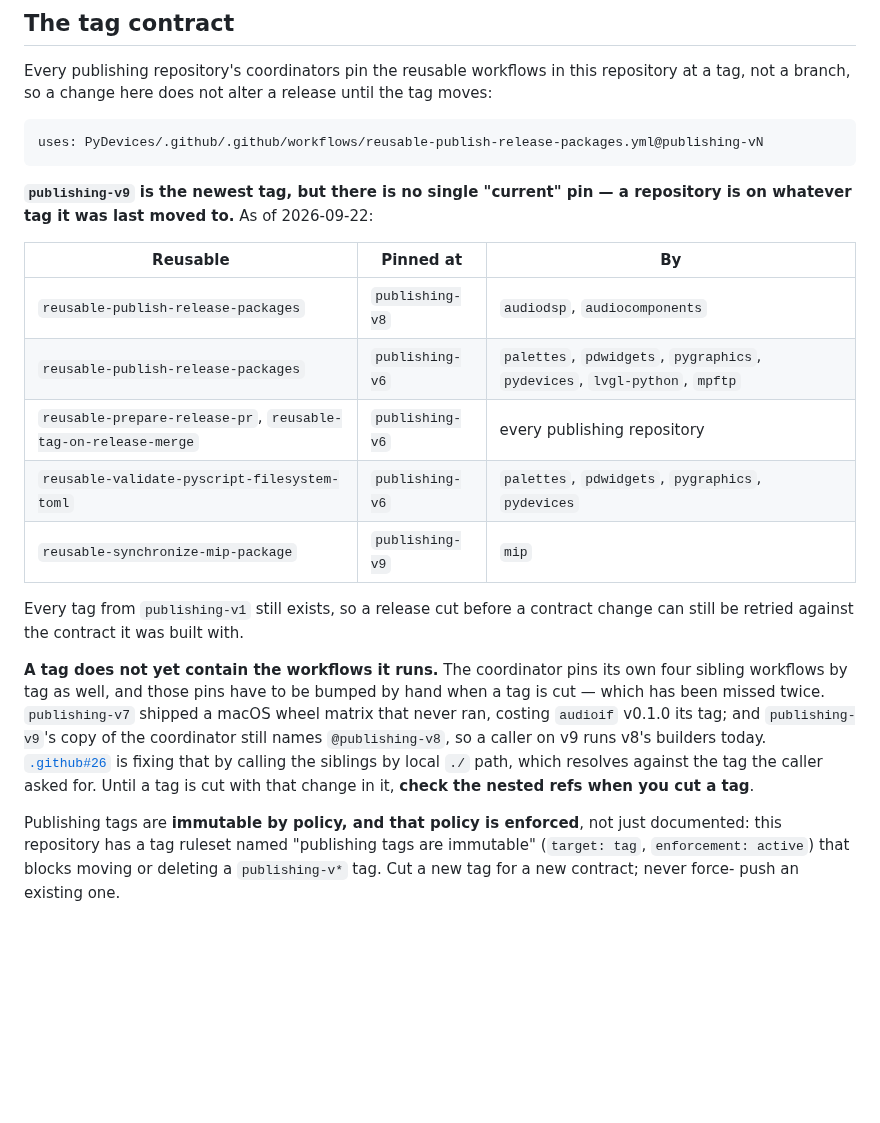
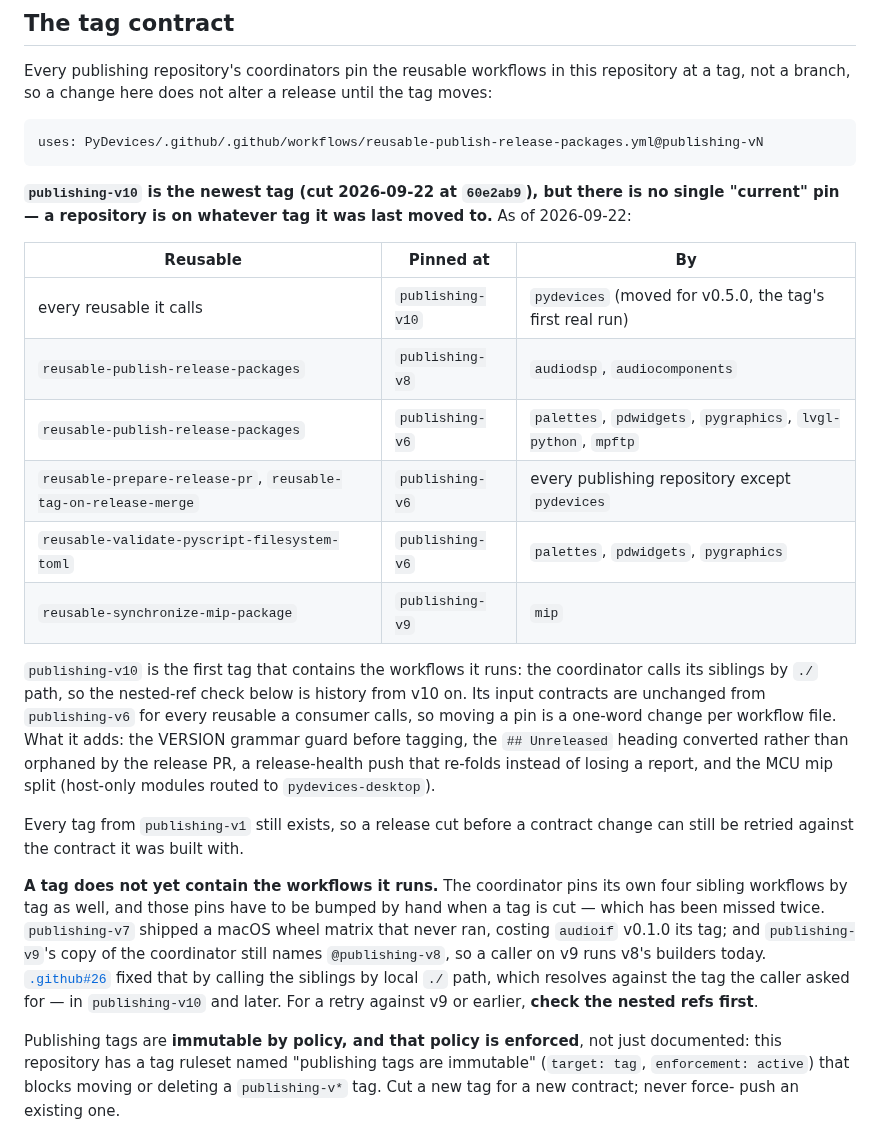
Before and after one commit to PyDevices/.github, a Markdown page: docs/publishing-automation.md, the part around the change. Drawn GitHub-style; blank space fills up the shorter version.

Commit message:
publishing-automation: publishing-v10 exists, what it contains, and pydevices moves to it

````diff
--- a/docs/publishing-automation.md
+++ b/docs/publishing-automation.md
@@ -28,16 +28,27 @@ until the tag moves:
 uses: PyDevices/.github/.github/workflows/reusable-publish-release-packages.yml@publishing-vN
 ```
 
-**`publishing-v9` is the newest tag, but there is no single "current" pin —
-a repository is on whatever tag it was last moved to.** As of 2026-09-22:
+**`publishing-v10` is the newest tag (cut 2026-09-22 at `60e2ab9`), but there
+is no single "current" pin — a repository is on whatever tag it was last
+moved to.** As of 2026-09-22:
 
 | Reusable | Pinned at | By |
 |---|---|---|
+| every reusable it calls | `publishing-v10` | `pydevices` (moved for v0.5.0, the tag's first real run) |
 | `reusable-publish-release-packages` | `publishing-v8` | `audiodsp`, `audiocomponents` |
-| `reusable-publish-release-packages` | `publishing-v6` | `palettes`, `pdwidgets`, `pygraphics`, `pydevices`, `lvgl-python`, `mpftp` |
-| `reusable-prepare-release-pr`, `reusable-tag-on-release-merge` | `publishing-v6` | every publishing repository |
-| `reusable-validate-pyscript-filesystem-toml` | `publishing-v6` | `palettes`, `pdwidgets`, `pygraphics`, `pydevices` |
+| `reusable-publish-release-packages` | `publishing-v6` | `palettes`, `pdwidgets`, `pygraphics`, `lvgl-python`, `mpftp` |
+| `reusable-prepare-release-pr`, `reusable-tag-on-release-merge` | `publishing-v6` | every publishing repository except `pydevices` |
+| `reusable-validate-pyscript-filesystem-toml` | `publishing-v6` | `palettes`, `pdwidgets`, `pygraphics` |
 | `reusable-synchronize-mip-package` | `publishing-v9` | `mip` |
+
+`publishing-v10` is the first tag that contains the workflows it runs: the
+coordinator calls its siblings by `./` path, so the nested-ref check below is
+history from v10 on. Its input contracts are unchanged from `publishing-v6`
+for every reusable a consumer calls, so moving a pin is a one-word change per
+workflow file. What it adds: the VERSION grammar guard before tagging, the
+`## Unreleased` heading converted rather than orphaned by the release PR, a
+release-health push that re-folds instead of losing a report, and the MCU
+mip split (host-only modules routed to `pydevices-desktop`).
 
 Every tag from `publishing-v1` still exists, so a release cut before a
 contract change can still be retried against the contract it was built with.
@@ -48,9 +59,9 @@ hand when a tag is cut — which has been missed twice. `publishing-v7` shipped
 macOS wheel matrix that never ran, costing `audioif` v0.1.0 its tag; and
 `publishing-v9`'s copy of the coordinator still names `@publishing-v8`, so a
 caller on v9 runs v8's builders today. [`.github#26`](https://github.com/PyDevices/.github/issues/26)
-is fixing that by calling the siblings by local `./` path, which resolves
-against the tag the caller asked for. Until a tag is cut with that change in
-it, **check the nested refs when you cut a tag**.
+fixed that by calling the siblings by local `./` path, which resolves
+against the tag the caller asked for — in `publishing-v10` and later. For a
+retry against v9 or earlier, **check the nested refs first**.
 
 Publishing tags are **immutable by policy, and that policy is enforced**, not
 just documented: this repository has a tag ruleset named "publishing tags are
````
